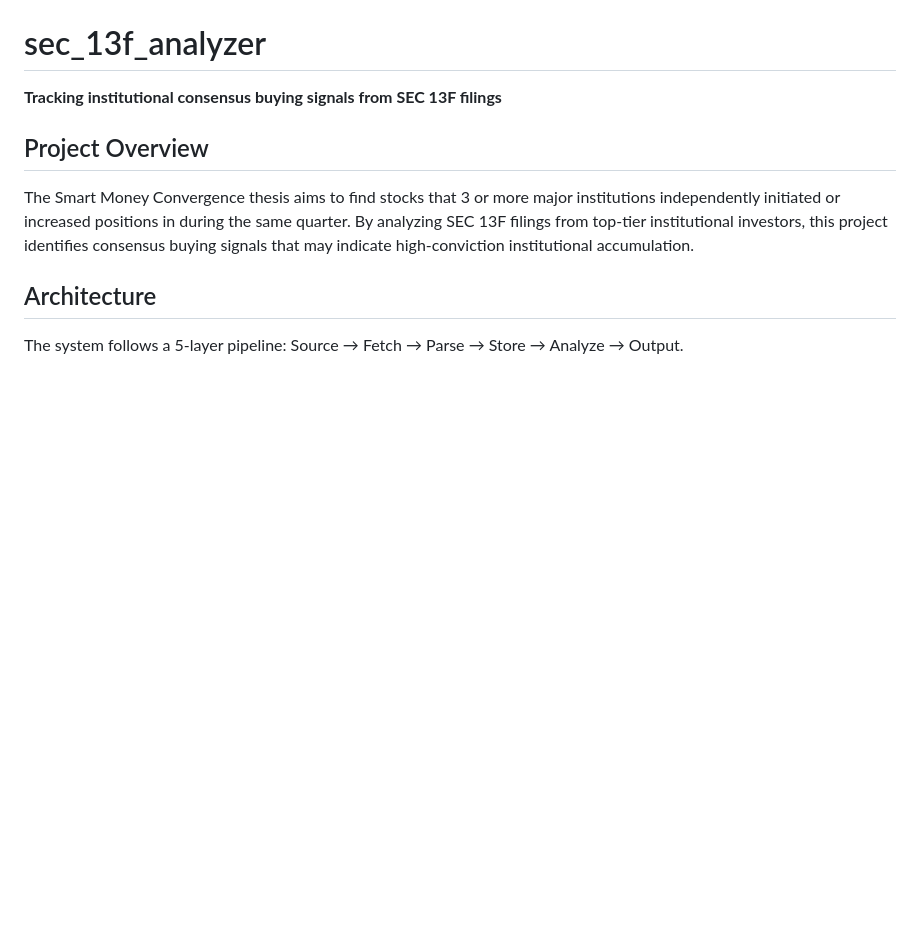
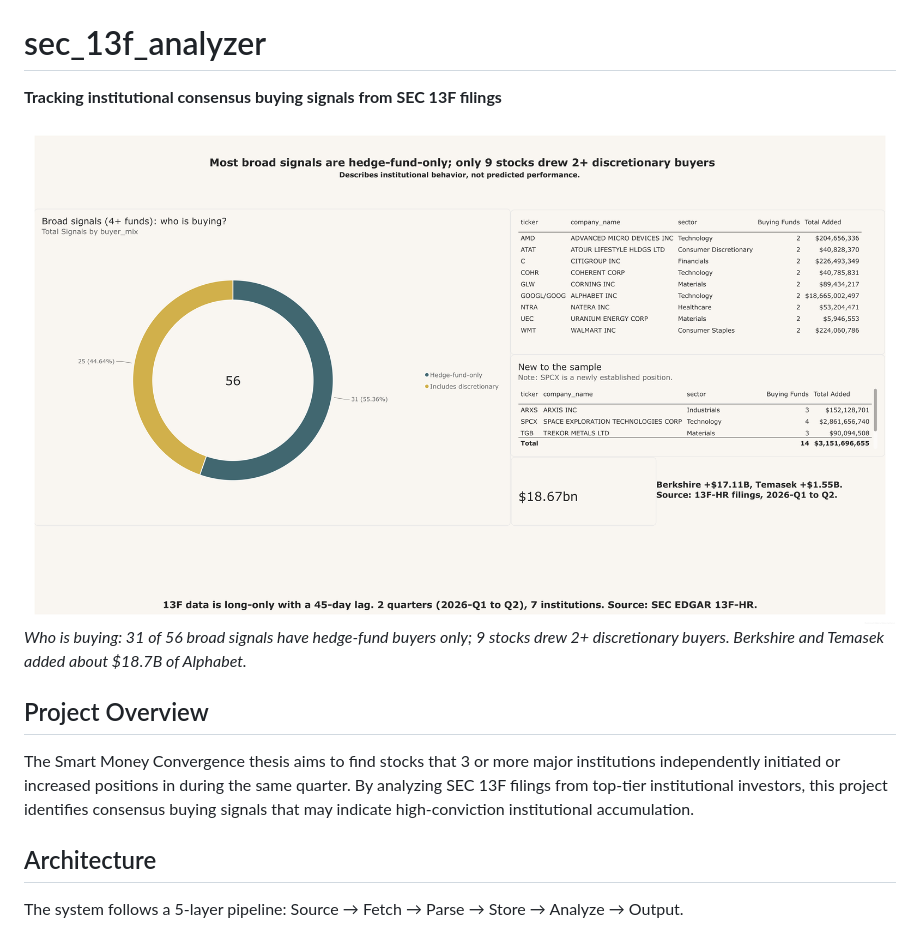
Before and after one commit to kamal-hq/sec_13f_analyzer, a Markdown page: README.md, the part around one of its changes. GitHub-like rendering; pictures changed too: dashboard/screenshots/02_who_is_buying.png (added); blank space fills up the shorter version.

Commit message:
Add Power BI dashboard screenshots and links to README.md

```diff
--- a/README.md
+++ b/README.md
@@ -1,6 +1,9 @@
 # sec_13f_analyzer
 
 **Tracking institutional consensus buying signals from SEC 13F filings**
+
+![Who is buying](dashboard/screenshots/02_who_is_buying.png)
+*Who is buying: 31 of 56 broad signals have hedge-fund buyers only; 9 stocks drew 2+ discretionary buyers. Berkshire and Temasek added about $18.7B of Alphabet.*
 
 ## Project Overview
 
```
Also changed, not shown: other parts of README.md (+13 -0 lines), dashboard/screenshots/01_convergence_overview.png (added), dashboard/screenshots/03_funds_and_sectors.png (added), 2 other files.
